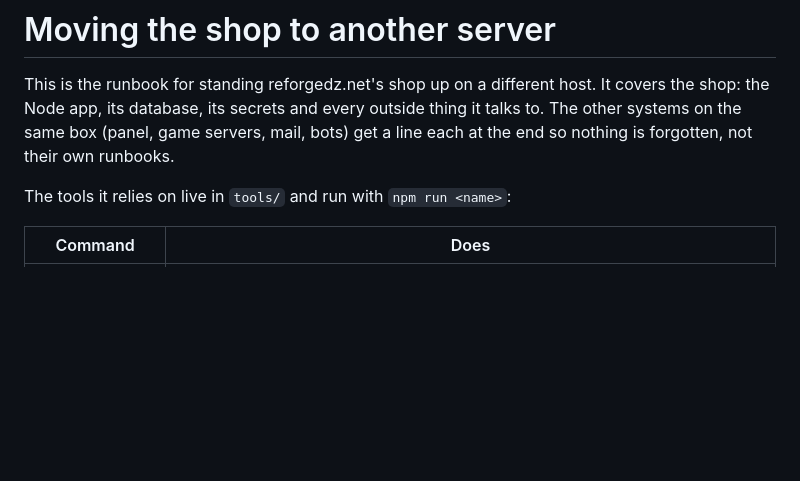
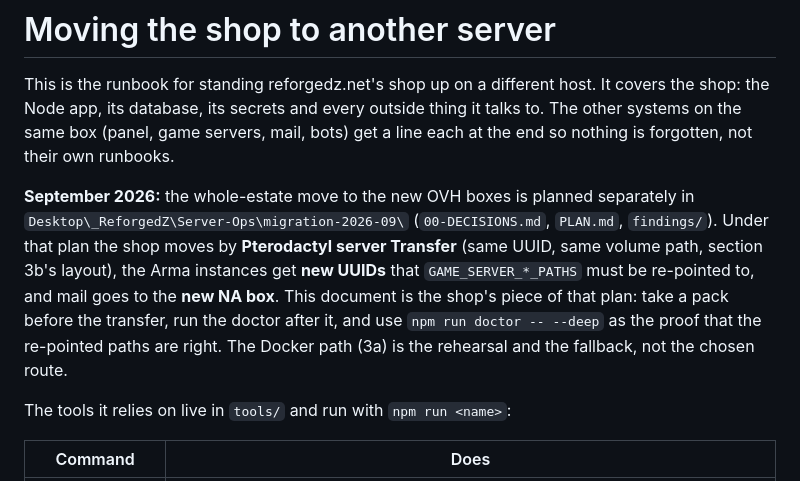
Before and after one commit to reinaeiry/reforgedz-dotnet, a Markdown page: docs/MIGRATION.md, the part around the change. GitHub-like rendering; blank space fills up the shorter version.

Commit message:
Point the shop runbook at the September box-migration plan
The estate-wide move to the new OVH boxes is planned in Server-Ops; the shop
moves by Pterodactyl Transfer under it and the game servers get new UUIDs.
Say so up front, so nobody follows the Docker path thinking it is the route.

Co-Authored-By: Claude Fable 5.1 <noreply@anthropic.com>

```diff
--- a/docs/MIGRATION.md
+++ b/docs/MIGRATION.md
@@ -4,6 +4,15 @@ This is the runbook for standing reforgedz.net's shop up on a different host. It
 the shop: the Node app, its database, its secrets and every outside thing it talks to.
 The other systems on the same box (panel, game servers, mail, bots) get a line each at
 the end so nothing is forgotten, not their own runbooks.
+
+**September 2026:** the whole-estate move to the new OVH boxes is planned separately in
+`Desktop\_ReforgedZ\Server-Ops\migration-2026-09\` (`00-DECISIONS.md`, `PLAN.md`,
+`findings/`). Under that plan the shop moves by **Pterodactyl server Transfer** (same UUID,
+same volume path, section 3b's layout), the Arma instances get **new UUIDs** that
+`GAME_SERVER_*_PATHS` must be re-pointed to, and mail goes to the **new NA box**. This
+document is the shop's piece of that plan: take a pack before the transfer, run the doctor
+after it, and use `npm run doctor -- --deep` as the proof that the re-pointed paths are right.
+The Docker path (3a) is the rehearsal and the fallback, not the chosen route.
 
 The tools it relies on live in `tools/` and run with `npm run <name>`:
 
```
